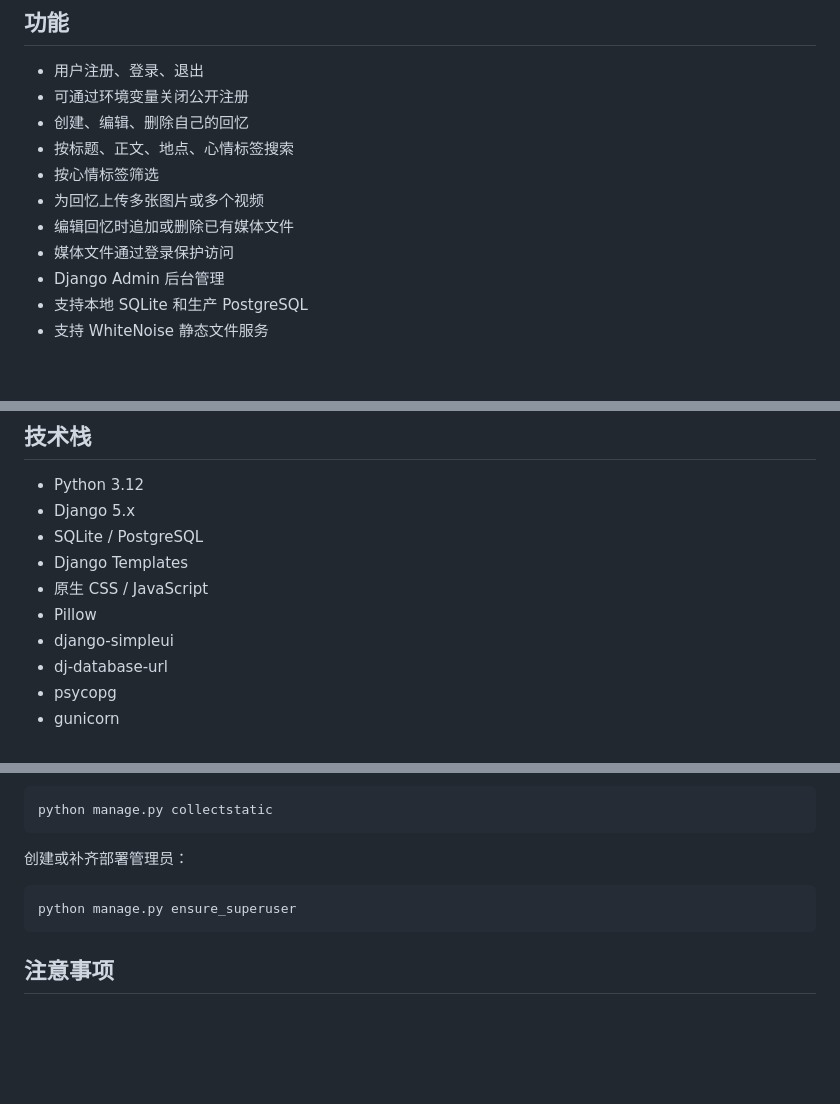
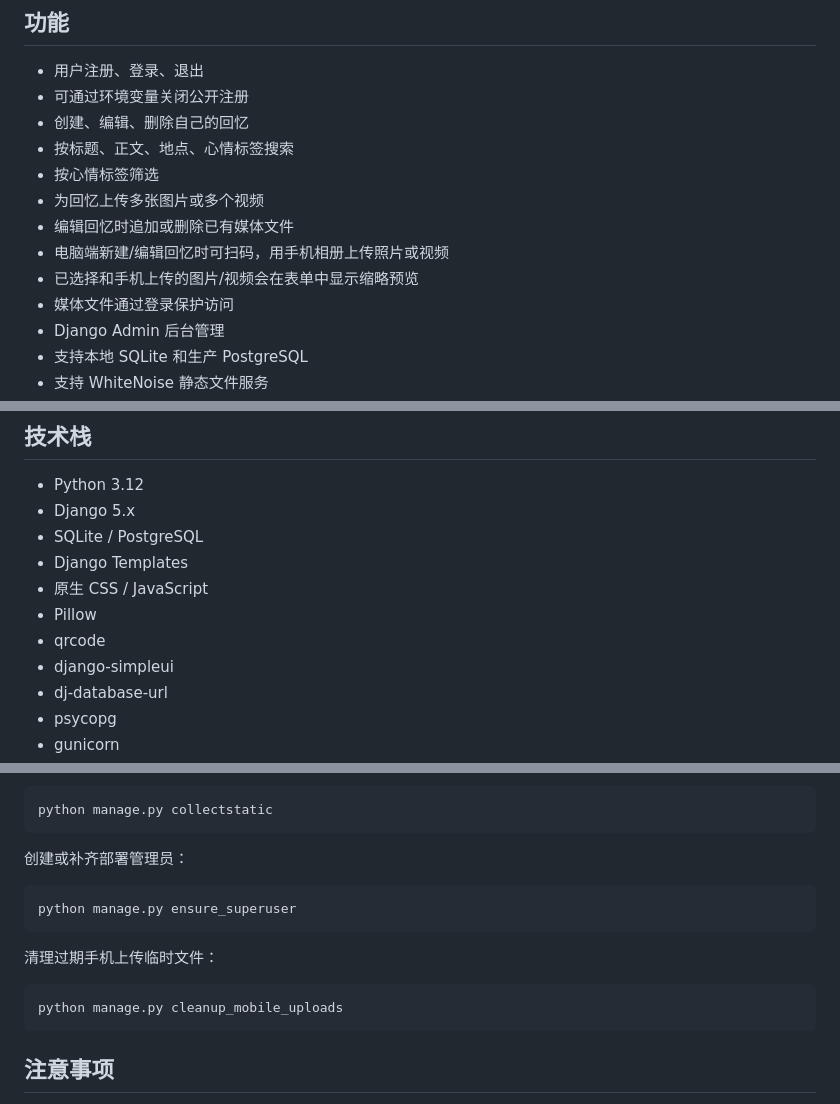
Before and after one commit to xingzeye/Memoirs, a Markdown page: README.md, 3 parts joined by grey strips. Rendered like a GitHub page; blank space fills up the shorter version.

Commit message:
Document mobile upload workflow

````diff
--- a/README.md
+++ b/README.md
@@ -13,6 +13,8 @@
 - 按心情标签筛选
 - 为回忆上传多张图片或多个视频
 - 编辑回忆时追加或删除已有媒体文件
+- 电脑端新建/编辑回忆时可扫码，用手机相册上传照片或视频
+- 已选择和手机上传的图片/视频会在表单中显示缩略预览
 - 媒体文件通过登录保护访问
 - Django Admin 后台管理
 - 支持本地 SQLite 和生产 PostgreSQL
@@ -26,6 +28,7 @@
 - Django Templates
 - 原生 CSS / JavaScript
 - Pillow
+- qrcode
 - django-simpleui
 - dj-database-url
 - psycopg
@@ -196,6 +200,11 @@ python manage.py collectstatic
 python manage.py ensure_superuser
 ```
 
+清理过期手机上传临时文件：
+```powershell
+python manage.py cleanup_mobile_uploads
+```
+
 ## 注意事项
 
 - 不要提交 `.env`、`db.sqlite3`、`media/` 或 `.test-media/`。
````
Also changed, not shown: other parts of README.md (+1 -0 lines), AGENT.md (+14 -2 lines), PROJECT_GUIDE.md (+21 -10 lines).
